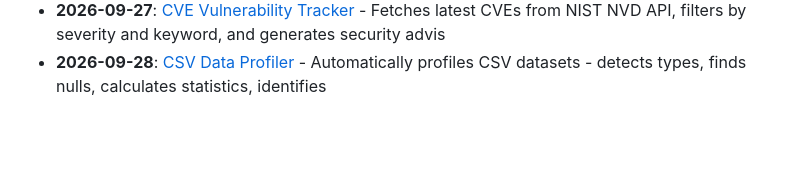
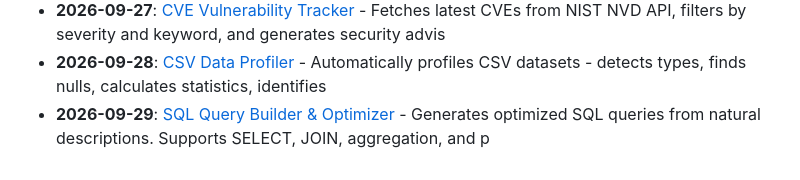
Before and after one commit to Vikrant892/security-toolkit, a Markdown page: logs/2026-09.md, the part around the change. Drawn GitHub-style; blank space fills up the shorter version.

Commit message:
feat: add SQL Query Builder & Optimizer (data_engineering) - 2026-09-29
Daily auto-generated security & data engineering tool.
Part of the Security Toolkit daily contribution series.

```diff
--- a/logs/2026-09.md
+++ b/logs/2026-09.md
@@ -28,3 +28,4 @@
 - **2026-09-26**: [TCP Port Scanner](../tools/cybersecurity/network_port_scanner) - Fast multi-threaded TCP port scanner with service detection. Scans common ports and identifies runni
 - **2026-09-27**: [CVE Vulnerability Tracker](../tools/cybersecurity/cve_tracker) - Fetches latest CVEs from NIST NVD API, filters by severity and keyword, and generates security advis
 - **2026-09-28**: [CSV Data Profiler](../tools/data_engineering/csv_data_profiler) - Automatically profiles CSV datasets - detects types, finds nulls, calculates statistics, identifies
+- **2026-09-29**: [SQL Query Builder & Optimizer](../tools/data_engineering/sql_query_builder) - Generates optimized SQL queries from natural descriptions. Supports SELECT, JOIN, aggregation, and p
```
Also changed, not shown: CATALOG.md (+1 -0 lines), 1 other file.
